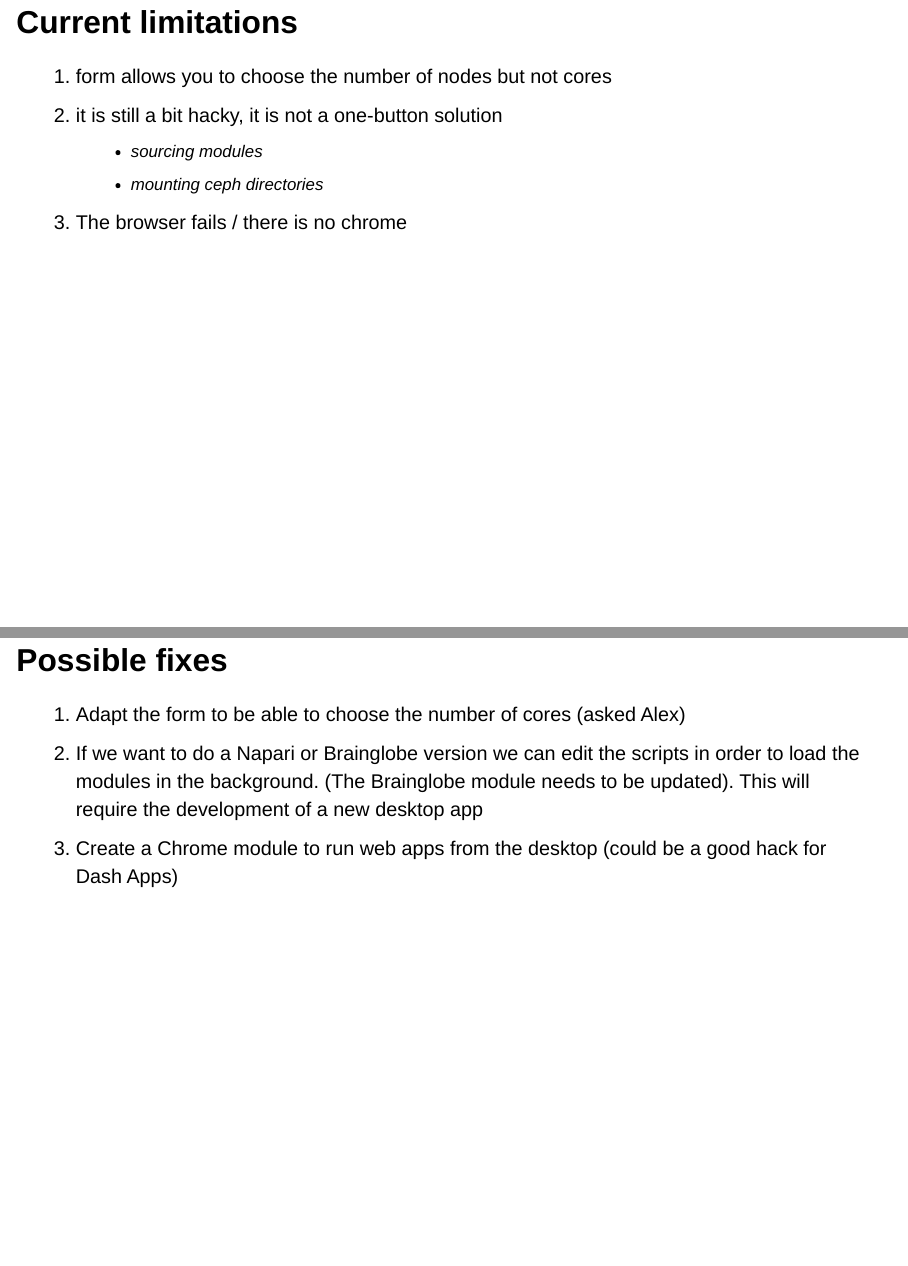
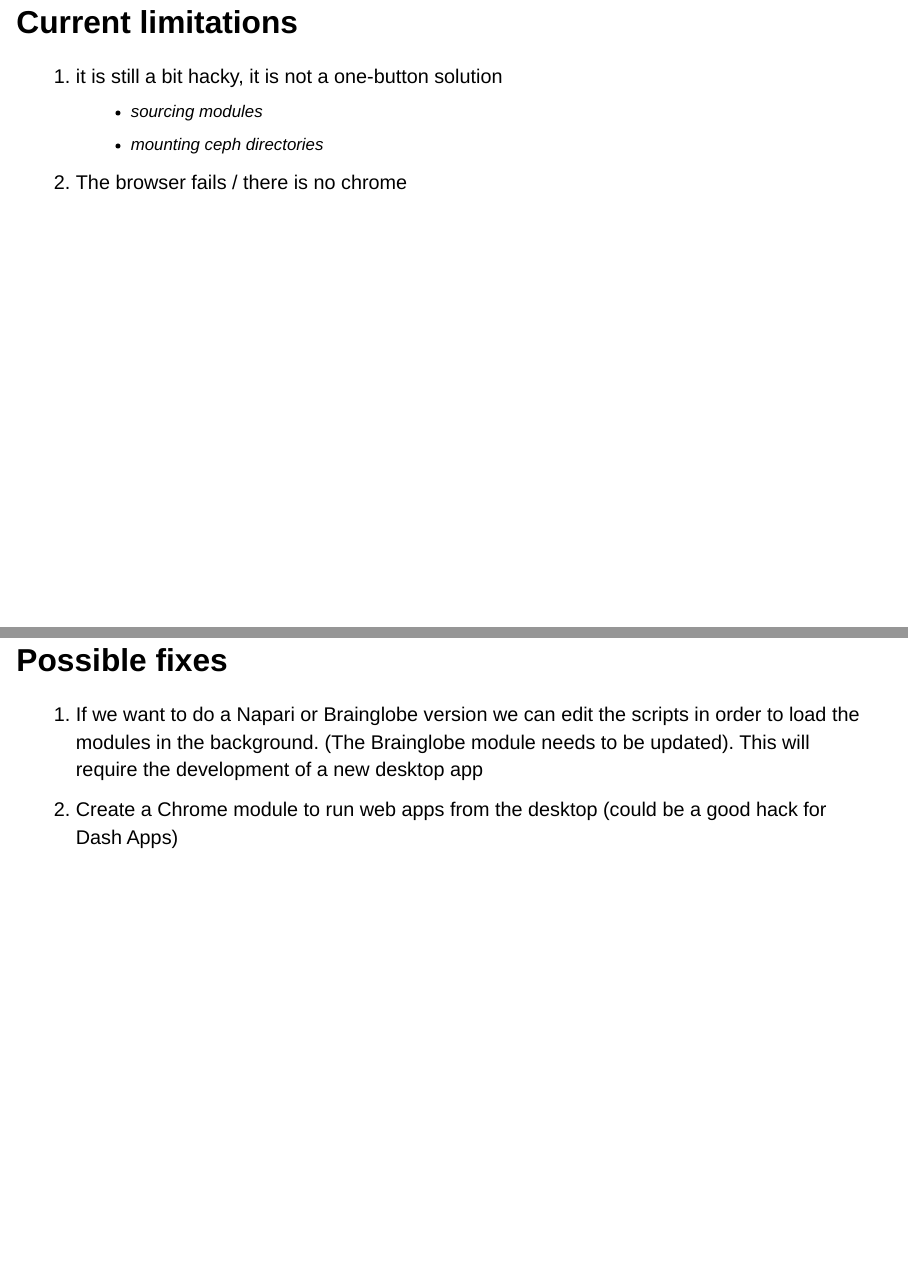
Before and after one commit to neuroinformatics-unit/ood_presentation, a Quarto document (index.qmd): pages 8 and 9 of 32, joined at a grey line. Rendered offline with R 4.5, knitr and Pandoc in place of Quarto, with nearby package versions; drawn as Slidy slides in place of the format the file asks for.

Commit message:
Update presentation

```diff
--- a/index.qmd
+++ b/index.qmd
@@ -102,16 +102,14 @@ It is nice because you can:
 :::
 
 ## Current limitations
-1. form allows you to choose the number of nodes but not cores
-2. it is still a bit hacky, it is not a one-button solution
+1. it is still a bit hacky, it is not a one-button solution
 	- sourcing modules
 	- mounting ceph directories
-3. The browser fails / there is no chrome
+2. The browser fails / there is no chrome
 
 ## Possible fixes
-1. Adapt the form to be able to choose the number of cores (asked Alex)
-2. If we want to do a Napari or Brainglobe version we can edit the scripts in order to load the modules in the background. (The Brainglobe module needs to be updated). This will require the development of a new desktop app
-3. Create a Chrome module to run web apps from the desktop (could be a good hack for Dash Apps)
+1. If we want to do a Napari or Brainglobe version we can edit the scripts in order to load the modules in the background. (The Brainglobe module needs to be updated). This will require the development of a new desktop app
+2. Create a Chrome module to run web apps from the desktop (could be a good hack for Dash Apps)
 
 ## Apps
 Which apps can be installed?
```
Also changed, not shown: index.qmd (1 more changed lines).
